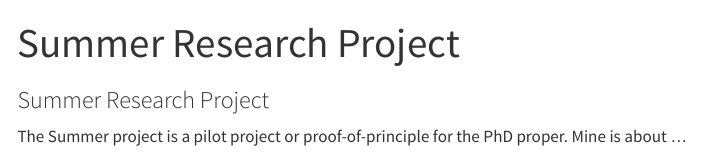
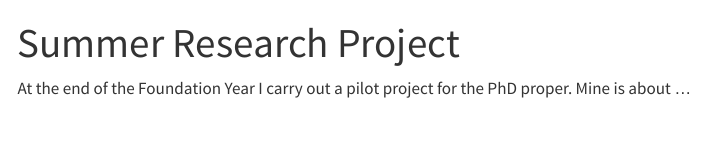
Before and after one commit to jakechast/personal_page, a Quarto document (projects/summer_project.qmd): the page in a window 1100 px wide, from its top. Rendered offline with R 4.5, knitr and Pandoc in place of Quarto, with nearby package versions; menus at the side of the page are left out.

Commit message:
Update projects

```diff
--- a/projects/summer_project.qmd
+++ b/projects/summer_project.qmd
@@ -2,7 +2,5 @@
 title: "Summer Research Project"
 ---
 
-### Summer Research Project
-
-The Summer project is a pilot project or proof-of-principle for the PhD proper.
+At the end of the Foundation Year I carry out a pilot project for the PhD proper.
 Mine is about ...
```
Also changed, not shown: projects/research_project.qmd (+0 -2 lines).
